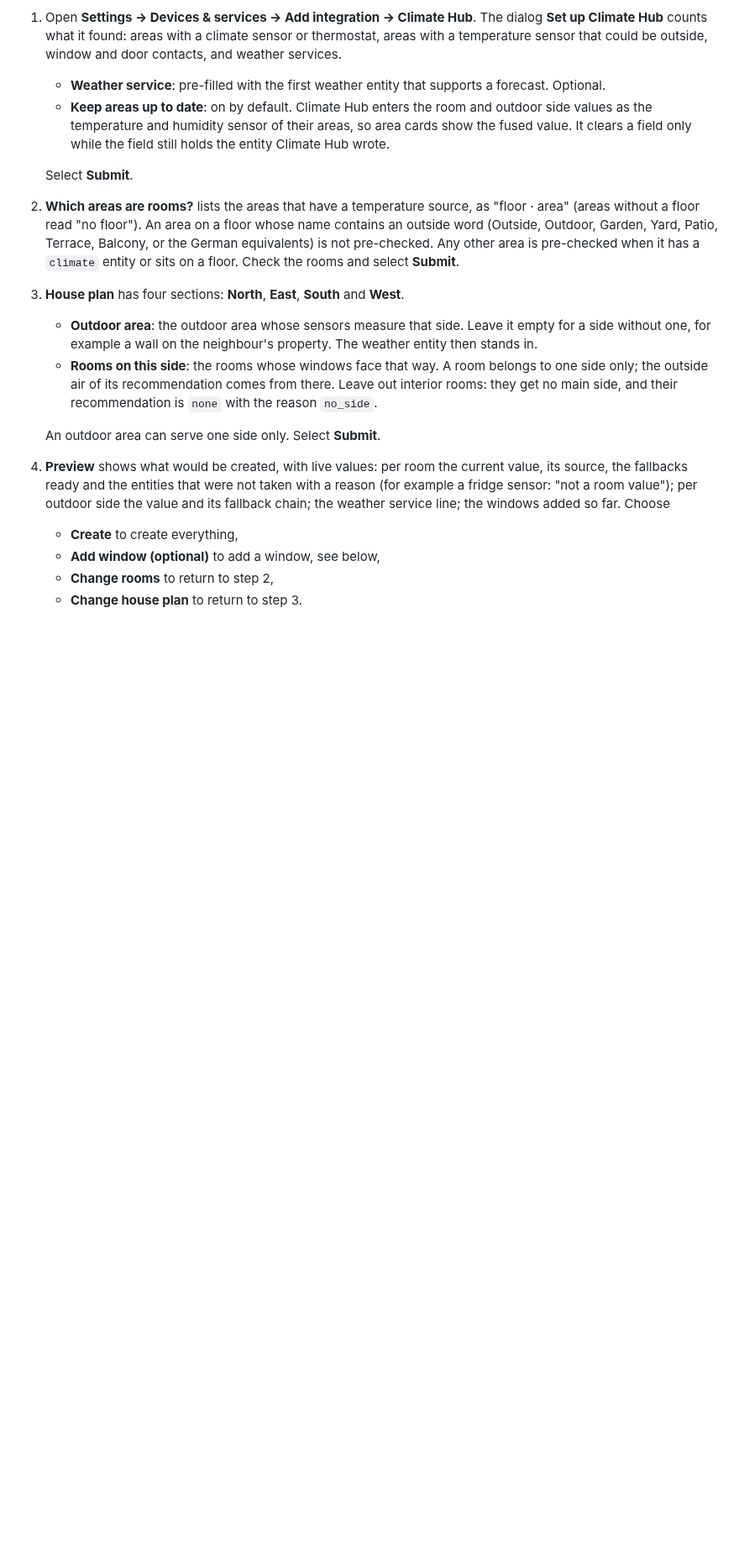
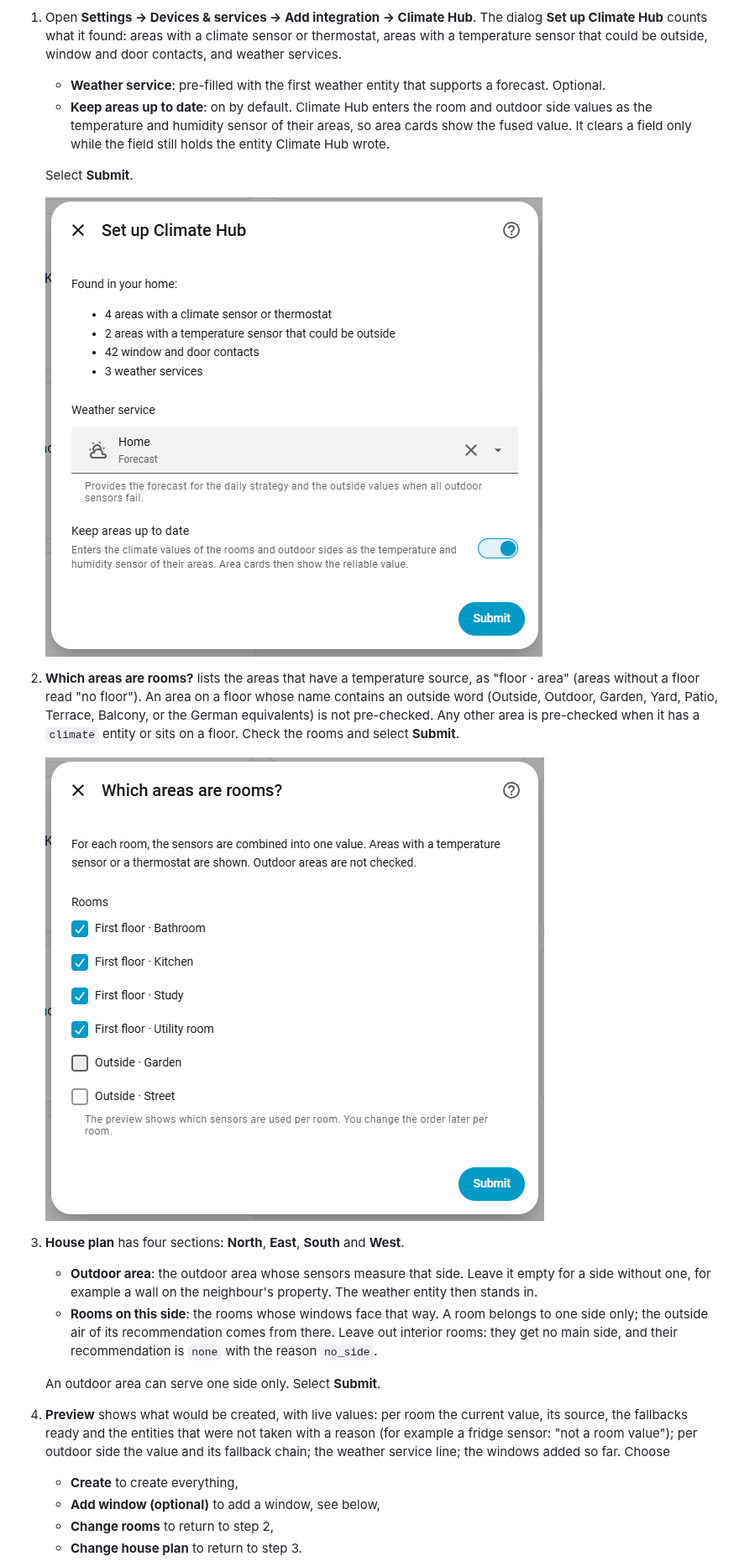
Before and after one commit to patchingfailed/home_assistant_climate_hub, a Markdown page: README.md, the part around one of its changes. Shown at 84% size. GitHub-like rendering; pictures changed too: docs/assets/screenshots/setup-rooms.png (added), docs/assets/screenshots/setup-start.png (added); blank space fills up the shorter version.

```diff
--- a/README.md
+++ b/README.md
@@ -80,10 +80,14 @@ outdoor sides and windows you confirm. Nothing is created before the last step.
      still holds the entity Climate Hub wrote.
 
    Select **Submit**.
+
+   ![Dialog Set up Climate Hub: counts of what was found, weather service, area sync switch](https://raw.githubusercontent.com/patchingfailed/home_assistant_climate_hub/main/docs/assets/screenshots/setup-start.png)
 2. **Which areas are rooms?** lists the areas that have a temperature source, as "floor · area" (areas without a floor
    read "no floor"). An area on a floor whose name contains an outside word (Outside, Outdoor, Garden, Yard, Patio,
    Terrace, Balcony, or the German equivalents) is not pre-checked. Any other area is pre-checked when it has a
    `climate` entity or sits on a floor. Check the rooms and select **Submit**.
+
+   ![Dialog Which areas are rooms?: rooms on the first floor checked, outdoor areas unchecked](https://raw.githubusercontent.com/patchingfailed/home_assistant_climate_hub/main/docs/assets/screenshots/setup-rooms.png)
 3. **House plan** has four sections: **North**, **East**, **South** and **West**.
    - **Outdoor area**: the outdoor area whose sensors measure that side. Leave it empty for a side without one, for
      example a wall on the neighbour's property. The weather entity then stands in.
```
Also changed, not shown: other parts of README.md (+6 -2 lines), docs/STATUS.md (+25 -10 lines), docs/assets/screenshots/integration-page.png (added), docs/assets/screenshots/room-form.png (added), 1 other file.
